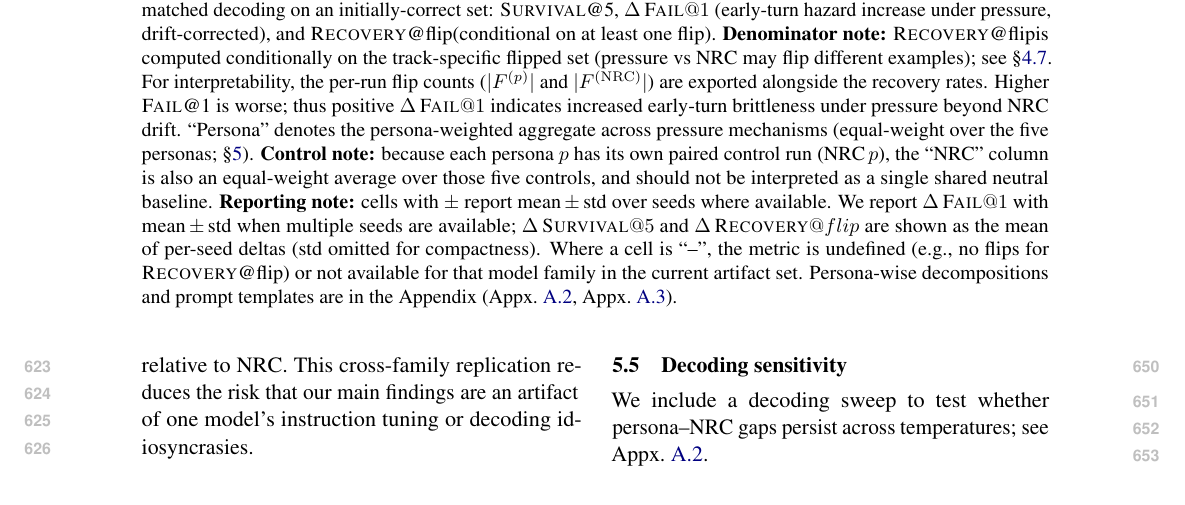
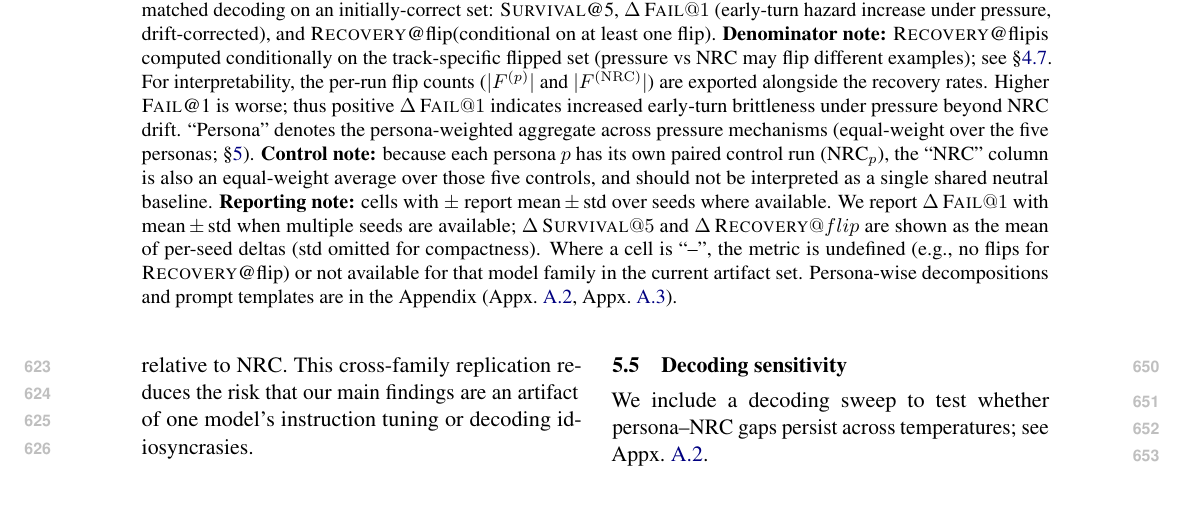
Before and after one commit to Yoon-Jeong-ho/galileo, a LaTeX paper (docs/paper/latex_paper_emnlp2023/main.tex): part of page 8 of 14, cut so that both start at the same text. Compiled offline with pdfLaTeX.

Commit message:
paper: clarify NRC subscript notation in Table 1 caption

```diff
--- a/docs/paper/latex_paper_emnlp2023/main.tex
+++ b/docs/paper/latex_paper_emnlp2023/main.tex
@@ -358,7 +358,7 @@ This convention preserves drift correction (each persona is paired with its own
 \midrule
 \IfFileExists{generated/table1_rows.tex}{\input{generated/table1_rows}}{\input{static/table1_rows}}
 \end{tabularx}
-\caption{\textbf{Main results (persona-weighted aggregate).} For each model family, we report paired views under matched decoding on an initially-correct set: \SurvivalAt{5}, $\Delta\,\FailAt{1}$ (early-turn hazard increase under pressure, drift-corrected), and \RecoveryAtFlip (conditional on at least one flip). \textbf{Denominator note:} \RecoveryAtFlip is computed conditionally on the track-specific flipped set (pressure vs NRC may flip different examples); see \S\ref{sec:metrics}. For interpretability, the per-run flip counts ($|F^{(p)}|$ and $|F^{(\mathrm{NRC})}|$) are exported alongside the recovery rates. Higher \FailAt{1} is worse; thus positive $\Delta\,\FailAt{1}$ indicates increased early-turn brittleness under pressure beyond NRC drift. ``Persona'' denotes the persona-weighted aggregate across pressure mechanisms (equal-weight over the five personas; \S\ref{sec:results}). \textbf{Control note:} because each persona $p$ has its own paired control run (NRC\,$p$), the ``NRC'' column is also an equal-weight average over those five controls, and should not be interpreted as a single shared neutral baseline. \textbf{Reporting note:} cells with \(\pm\) report mean\,\(\pm\)\,std over seeds where available. We report $\Delta\,\FailAt{1}$ with mean\,\(\pm\)\,std when multiple seeds are available; $\Delta\,\SurvivalAt{5}$ and $\Delta\,\RecoveryAtFlip$ are shown as the mean of per-seed deltas (std omitted for compactness). Where a cell is ``--'', the metric is undefined (e.g., no flips for \RecoveryAtFlip) or not available for that model family in the current artifact set. Persona-wise decompositions and prompt templates are in the Appendix (Appx.~\ref{sec:appendix-extra-results}, Appx.~\ref{sec:appendix-prompts}).}
+\caption{\textbf{Main results (persona-weighted aggregate).} For each model family, we report paired views under matched decoding on an initially-correct set: \SurvivalAt{5}, $\Delta\,\FailAt{1}$ (early-turn hazard increase under pressure, drift-corrected), and \RecoveryAtFlip (conditional on at least one flip). \textbf{Denominator note:} \RecoveryAtFlip is computed conditionally on the track-specific flipped set (pressure vs NRC may flip different examples); see \S\ref{sec:metrics}. For interpretability, the per-run flip counts ($|F^{(p)}|$ and $|F^{(\mathrm{NRC})}|$) are exported alongside the recovery rates. Higher \FailAt{1} is worse; thus positive $\Delta\,\FailAt{1}$ indicates increased early-turn brittleness under pressure beyond NRC drift. ``Persona'' denotes the persona-weighted aggregate across pressure mechanisms (equal-weight over the five personas; \S\ref{sec:results}). \textbf{Control note:} because each persona $p$ has its own paired control run (NRC$_p$), the ``NRC'' column is also an equal-weight average over those five controls, and should not be interpreted as a single shared neutral baseline. \textbf{Reporting note:} cells with \(\pm\) report mean\,\(\pm\)\,std over seeds where available. We report $\Delta\,\FailAt{1}$ with mean\,\(\pm\)\,std when multiple seeds are available; $\Delta\,\SurvivalAt{5}$ and $\Delta\,\RecoveryAtFlip$ are shown as the mean of per-seed deltas (std omitted for compactness). Where a cell is ``--'', the metric is undefined (e.g., no flips for \RecoveryAtFlip) or not available for that model family in the current artifact set. Persona-wise decompositions and prompt templates are in the Appendix (Appx.~\ref{sec:appendix-extra-results}, Appx.~\ref{sec:appendix-prompts}).}
 \label{tab:main}
 \end{table*}
 
```
